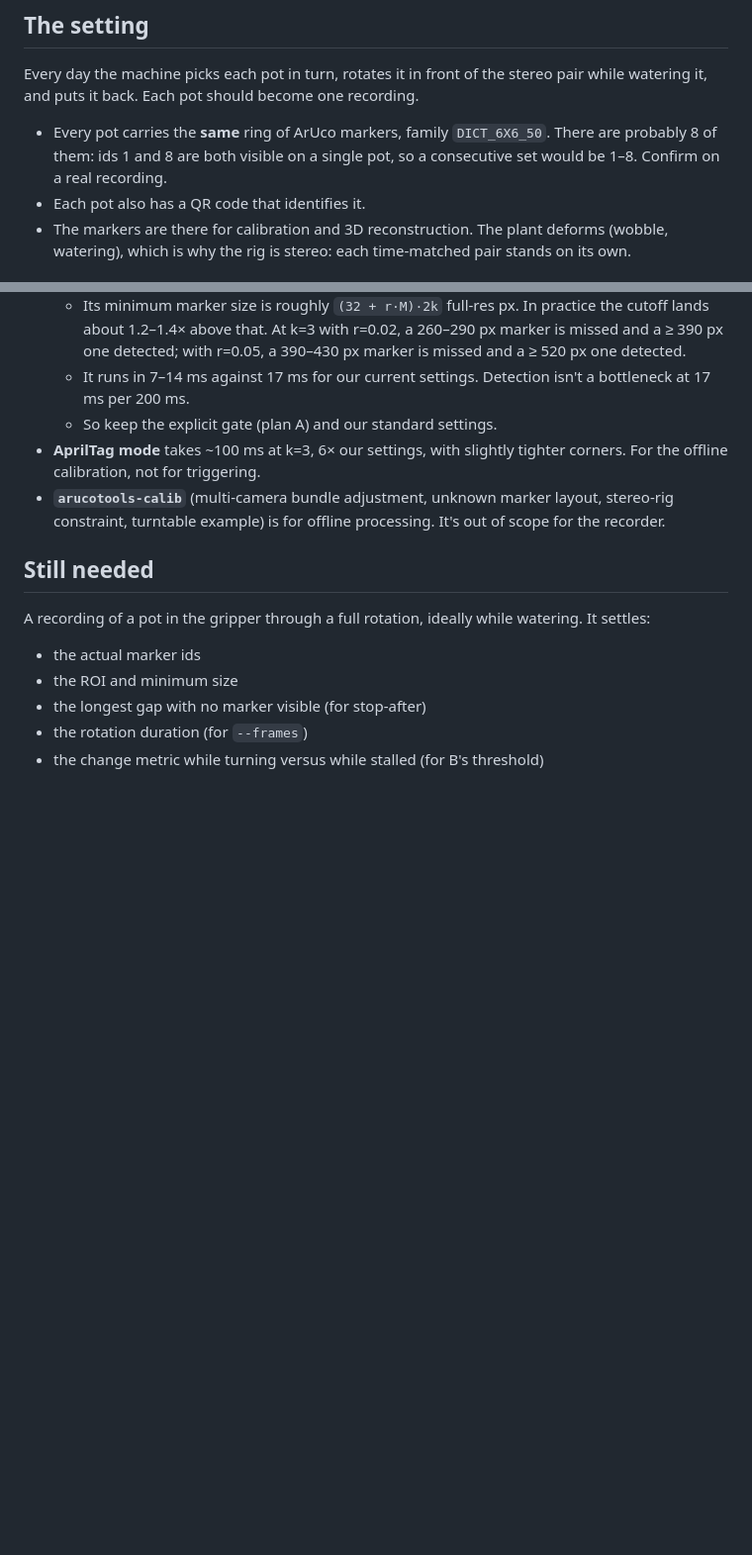
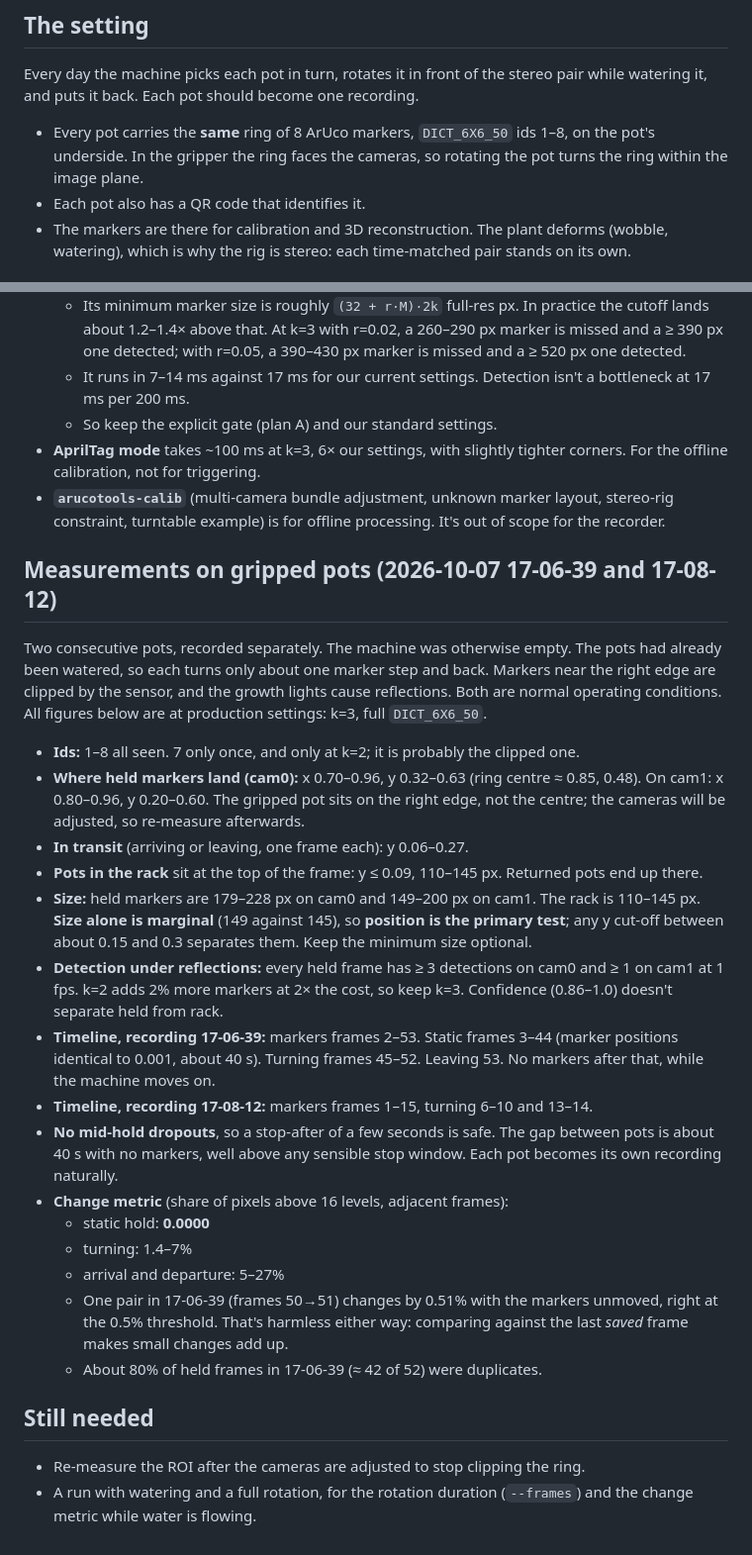
Before and after one commit to SamDM/radiance-field-phenotyping-acq, a Markdown page: ARUCO_GRIPPER_PLAN.md, 2 parts joined by grey strips. Shown at 99% size. Rendered like a GitHub page; blank space fills up the shorter version.

Commit message:
Add gripped-pot measurements to the aruco gripper plan
Co-Authored-By: Claude Opus 5.5 <noreply@anthropic.com>

```diff
--- a/ARUCO_GRIPPER_PLAN.md
+++ b/ARUCO_GRIPPER_PLAN.md
@@ -8,9 +8,9 @@ dropped. No code has been changed for it yet.
 Every day the machine picks each pot in turn, rotates it in front of the stereo pair
 while watering it, and puts it back. Each pot should become one recording.
 
-- Every pot carries the **same** ring of ArUco markers, family `DICT_6X6_50`. There are
-  probably 8 of them: ids 1 and 8 are both visible on a single pot, so a consecutive
-  set would be 1–8. Confirm on a real recording.
+- Every pot carries the **same** ring of 8 ArUco markers, `DICT_6X6_50` ids 1–8, on
+  the pot's underside. In the gripper the ring faces the cameras, so rotating the pot
+  turns the ring within the image plane.
 - Each pot also has a QR code that identifies it.
 - The markers are there for calibration and 3D reconstruction. The plant deforms
   (wobble, watering), which is why the rig is stereo: each time-matched pair stands on
@@ -156,13 +156,46 @@ frames from 2026-09-22.
   stereo-rig constraint, turntable example) is for offline processing. It's out of
   scope for the recorder.
 
+## Measurements on gripped pots (2026-10-07 17-06-39 and 17-08-12)
+
+Two consecutive pots, recorded separately. The machine was otherwise empty. The pots
+had already been watered, so each turns only about one marker step and back. Markers
+near the right edge are clipped by the sensor, and the growth lights cause
+reflections. Both are normal operating conditions. All figures below are at
+production settings: k=3, full `DICT_6X6_50`.
+
+- **Ids:** 1–8 all seen. 7 only once, and only at k=2; it is probably the clipped one.
+- **Where held markers land (cam0):** x 0.70–0.96, y 0.32–0.63 (ring centre ≈ 0.85,
+  0.48). On cam1: x 0.80–0.96, y 0.20–0.60. The gripped pot sits on the right edge,
+  not the centre; the cameras will be adjusted, so re-measure afterwards.
+- **In transit** (arriving or leaving, one frame each): y 0.06–0.27.
+- **Pots in the rack** sit at the top of the frame: y ≤ 0.09, 110–145 px. Returned
+  pots end up there.
+- **Size:** held markers are 179–228 px on cam0 and 149–200 px on cam1. The rack is
+  110–145 px. **Size alone is marginal** (149 against 145), so **position is the
+  primary test**; any y cut-off between about 0.15 and 0.3 separates them. Keep the
+  minimum size optional.
+- **Detection under reflections:** every held frame has ≥ 3 detections on cam0 and
+  ≥ 1 on cam1 at 1 fps. k=2 adds 2% more markers at 2× the cost, so keep k=3.
+  Confidence (0.86–1.0) doesn't separate held from rack.
+- **Timeline, recording 17-06-39:** markers frames 2–53. Static frames 3–44 (marker
+  positions identical to 0.001, about 40 s). Turning frames 45–52. Leaving 53. No
+  markers after that, while the machine moves on.
+- **Timeline, recording 17-08-12:** markers frames 1–15, turning 6–10 and 13–14.
+- **No mid-hold dropouts**, so a stop-after of a few seconds is safe. The gap between
+  pots is about 40 s with no markers, well above any sensible stop window. Each pot
+  becomes its own recording naturally.
+- **Change metric** (share of pixels above 16 levels, adjacent frames):
+  - static hold: **0.0000**
+  - turning: 1.4–7%
+  - arrival and departure: 5–27%
+  - One pair in 17-06-39 (frames 50→51) changes by 0.51% with the markers unmoved,
+    right at the 0.5% threshold. That's harmless either way: comparing against the
+    last *saved* frame makes small changes add up.
+  - About 80% of held frames in 17-06-39 (≈ 42 of 52) were duplicates.
+
 ## Still needed
 
-A recording of a pot in the gripper through a full rotation, ideally while watering.
-It settles:
-
-- the actual marker ids
-- the ROI and minimum size
-- the longest gap with no marker visible (for stop-after)
-- the rotation duration (for `--frames`)
-- the change metric while turning versus while stalled (for B's threshold)
+- Re-measure the ROI after the cameras are adjusted to stop clipping the ring.
+- A run with watering and a full rotation, for the rotation duration (`--frames`) and
+  the change metric while water is flowing.
```
